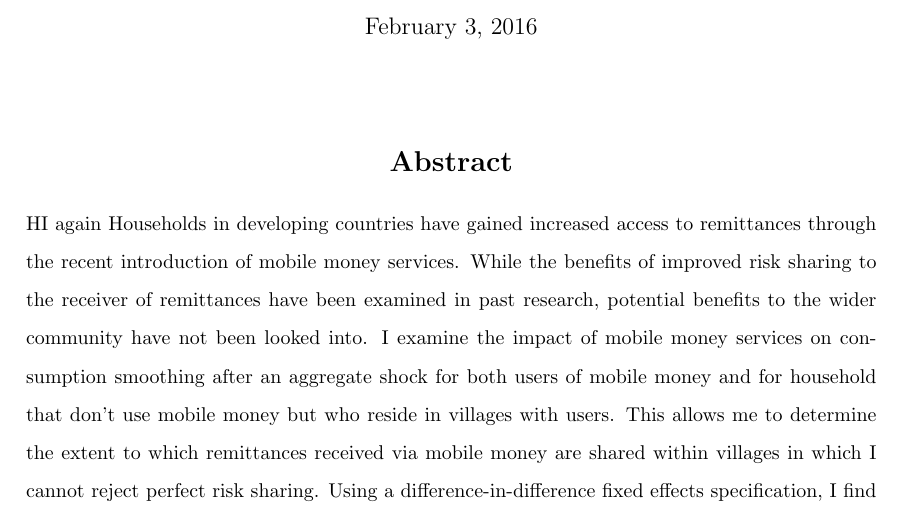
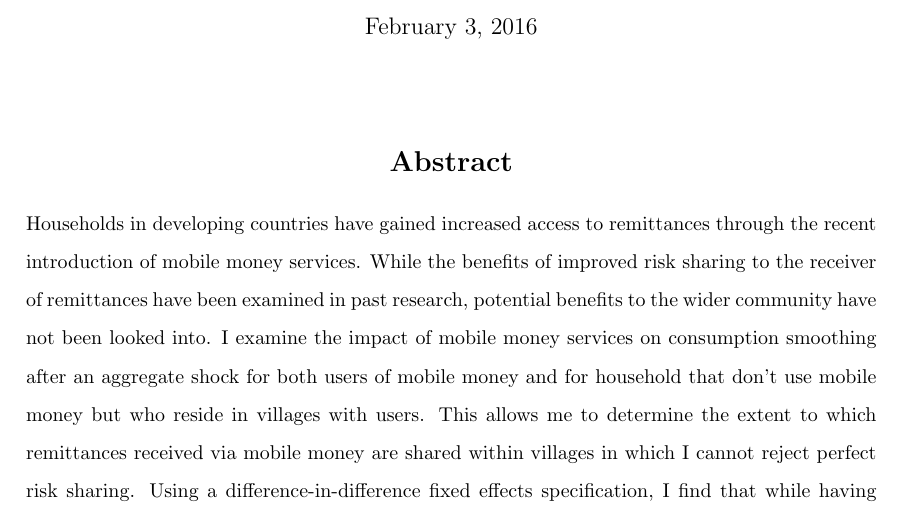
Before and after one commit to emmariley19/overleaf, a LaTeX document (main.tex): part of page 1 of 64, cut so that both start at the same text. Compiled offline with pdfLaTeX.

Commit message:
Update on Overleaf.

```diff
--- a/main.tex
+++ b/main.tex
@@ -38,7 +38,6 @@
 \begin{center}
 \section*{Abstract}
 \end{center}
-HI again
 Households in developing countries have gained increased access to remittances through the recent introduction of mobile money services. While the benefits of improved risk sharing to the receiver of remittances have been examined in past research, potential benefits to the wider community have not been looked into. I examine the impact of mobile money services on consumption smoothing after an aggregate shock for both users of mobile money and for household that don't use mobile money but who reside in villages with users. This allows me to determine the extent to which remittances received via mobile money are shared within villages in which I cannot reject perfect risk sharing. Using a difference-in-difference fixed effects specification, I find that while having other mobile money users in the village increases the per capita consumption of the entire village by between  8 and 14\%, after an aggregate (rainfall) shock it is only users of mobile money who are able to smooth their consumption. Mobile money services therefore bring wider benefits to the community above those to the user. \\
 
 \noindent Keywords: risk sharing, mobile money \\
```
